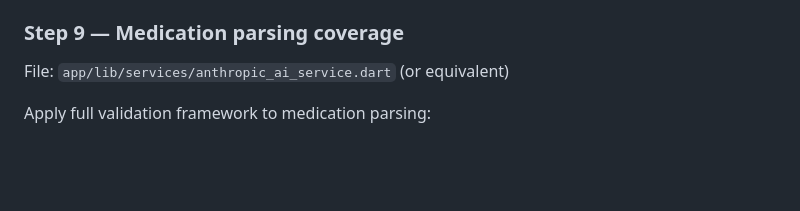
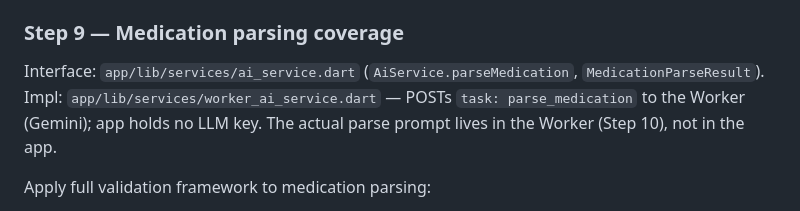
Before and after one commit to SCoureFoure/food-journal, a Markdown page: .claude/agents/ai-scout.md, the part around the change. Rendered like a GitHub page; blank space fills up the shorter version.

Commit message:
docs(ai-scout): fix stale medication-parse file reference
Step 9 pointed at app/lib/services/anthropic_ai_service.dart, which does
not exist. Medication parsing goes through the Worker like everything else:
AiService.parseMedication (ai_service.dart) -> WorkerAiService POSTs
task: parse_medication to the Worker (Gemini). App holds no LLM key; the
parse prompt lives in the Worker (Step 10).

Co-Authored-By: Claude Opus 4.8 <noreply@anthropic.com>

```diff
--- a/.claude/agents/ai-scout.md
+++ b/.claude/agents/ai-scout.md
@@ -193,7 +193,10 @@ Probe:
 - Date string format: does `_toDateString` match what `_queryFingerprints` queries?
 
 ### Step 9 — Medication parsing coverage
-File: `app/lib/services/anthropic_ai_service.dart` (or equivalent)
+Interface: `app/lib/services/ai_service.dart` (`AiService.parseMedication`,
+`MedicationParseResult`). Impl: `app/lib/services/worker_ai_service.dart` — POSTs
+`task: parse_medication` to the Worker (Gemini); app holds no LLM key. The actual
+parse prompt lives in the Worker (Step 10), not in the app.
 
 Apply full validation framework to medication parsing:
 - MFT: 10 canonical drugs must parse correctly (name, dose, unit)
```
